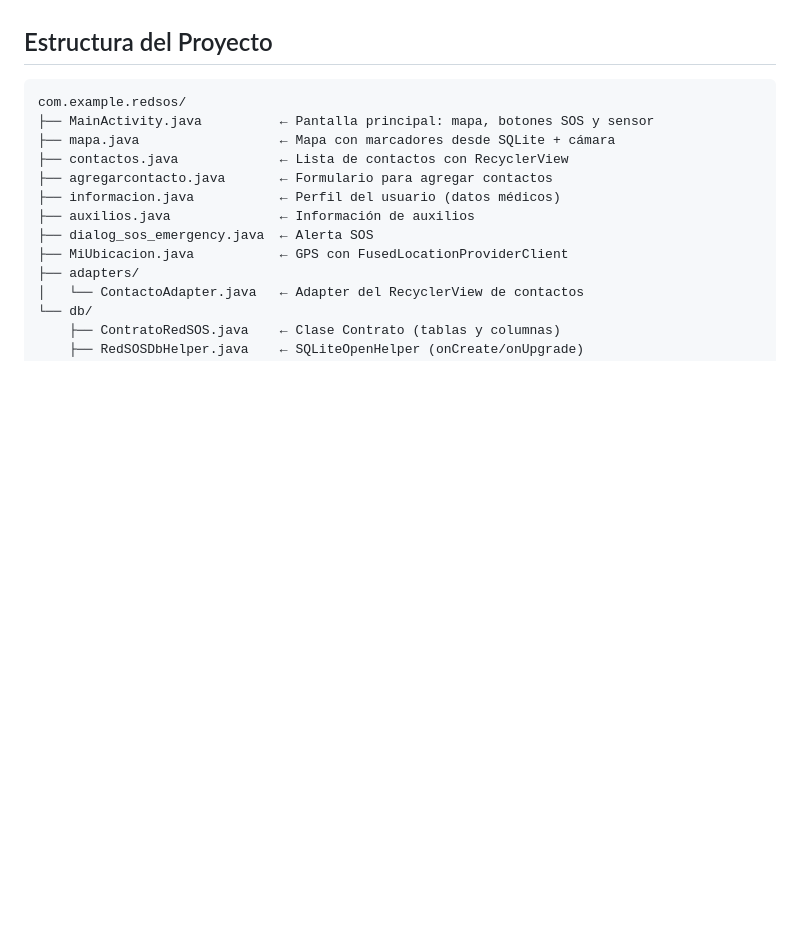
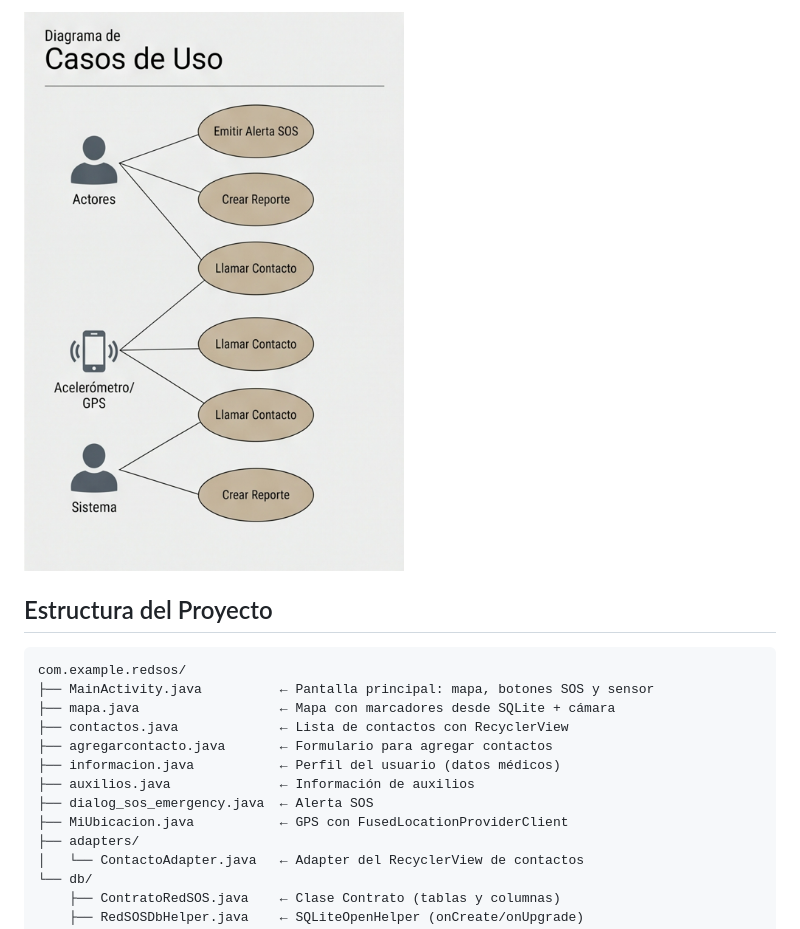
Before and after one commit to JesusLeonV/RedSOS, a Markdown page: README.md, the part around one of its changes. GitHub-like rendering; pictures changed too: docs/casos-de-uso.png (added); blank space fills up the shorter version.

Commit message:
agregue los diagramas de flujo, mer, uml y casos de uso

```diff
--- a/README.md
+++ b/README.md
@@ -48,3 +60,4 @@ RedSOS es una aplicación Android de emergencia. Permite reportar incidentes con
+![Casos de uso](docs/casos-de-uso.png)
 
 ## Estructura del Proyecto
 
```
Also changed, not shown: other parts of README.md (+14 -2 lines), docs/diagrama-flujo.png (added), docs/diagrama-uml.png (added), docs/modelo-er.png (added).
